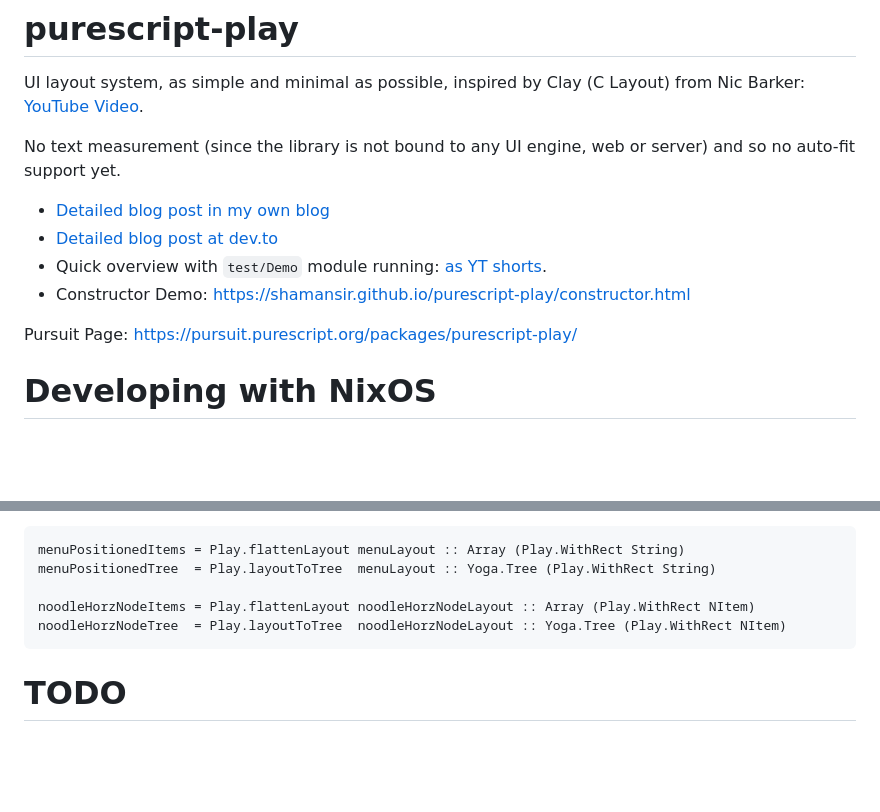
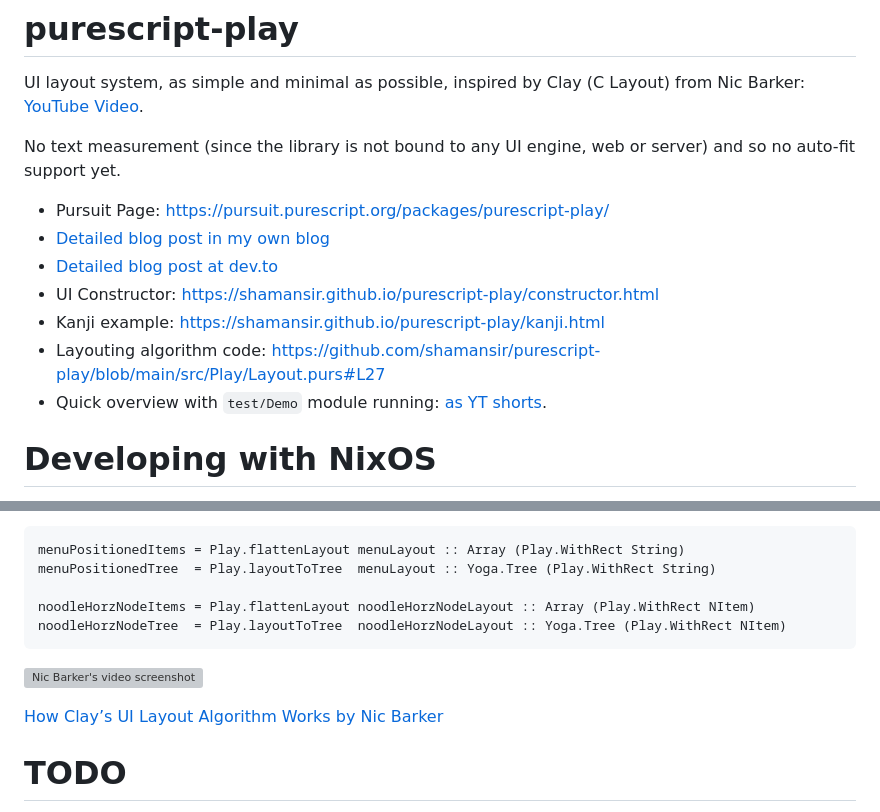
Before and after one commit to shamansir/purescript-play, a Markdown page: README.md, 2 parts joined by grey strips. Rendered like a GitHub page; blank space fills up the shorter version; grey boxes are pictures that could not be loaded.

Commit message:
Improve README

````diff
--- a/README.md
+++ b/README.md
@@ -4,12 +4,13 @@ UI layout system, as simple and minimal as possible, inspired by Clay (C Layout)
 
 No text measurement (since the library is not bound to any UI engine, web or server) and so no auto-fit support yet.
 
+* Pursuit Page: https://pursuit.purescript.org/packages/purescript-play/
 * [Detailed blog post in my own blog](https://shamansir.github.io/Blog/blog-en/aa-2026-01-11-play-ui-layouts-in-purescript.html)
 * [Detailed blog post at dev.to](https://dev.to/shamansir/play-ui-layouts-in-purescript-1cb5)
+* UI Constructor: https://shamansir.github.io/purescript-play/constructor.html
+* Kanji example: https://shamansir.github.io/purescript-play/kanji.html
+* Layouting algorithm code: https://github.com/shamansir/purescript-play/blob/main/src/Play/Layout.purs#L27
 * Quick overview with `test/Demo` module running: [as YT shorts](https://youtube.com/shorts/cRGQw67-7FQ).
-* Constructor Demo: https://shamansir.github.io/purescript-play/constructor.html
-
-Pursuit Page: https://pursuit.purescript.org/packages/purescript-play/
 
 # Developing with NixOS
 
@@ -369,6 +382,10 @@ noodleHorzNodeItems = Play.flattenLayout noodleHorzNodeLayout :: Array (Play.Wit
 noodleHorzNodeTree  = Play.layoutToTree  noodleHorzNodeLayout :: Yoga.Tree (Play.WithRect NItem)
 ```
 
+![Nic Barker's video screenshot](https://shamansir.github.io/Blog/assets/en/play-ui-layouts-in-purescript/clay-ui-video-screen.png)
+
+[How Clay’s UI Layout Algorithm Works by Nic Barker](https://www.youtube.com/watch?v=by9lQvpvMIc)
+
 # TODO
 
 * Evenly distribute children over the parent area (a.k.a flex layout)
````
Also changed, not shown: other parts of README.md (+12 -0 lines).
